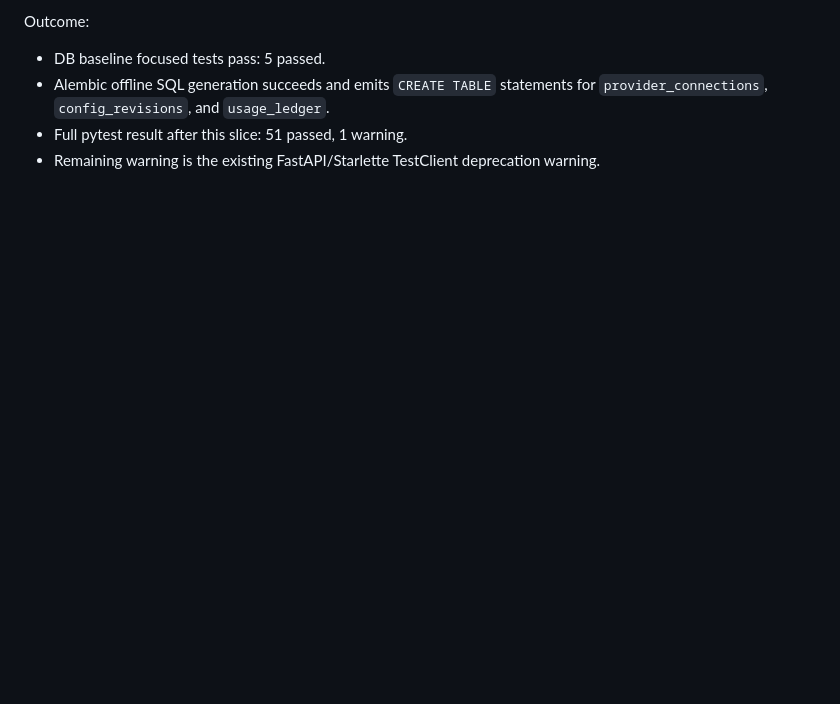
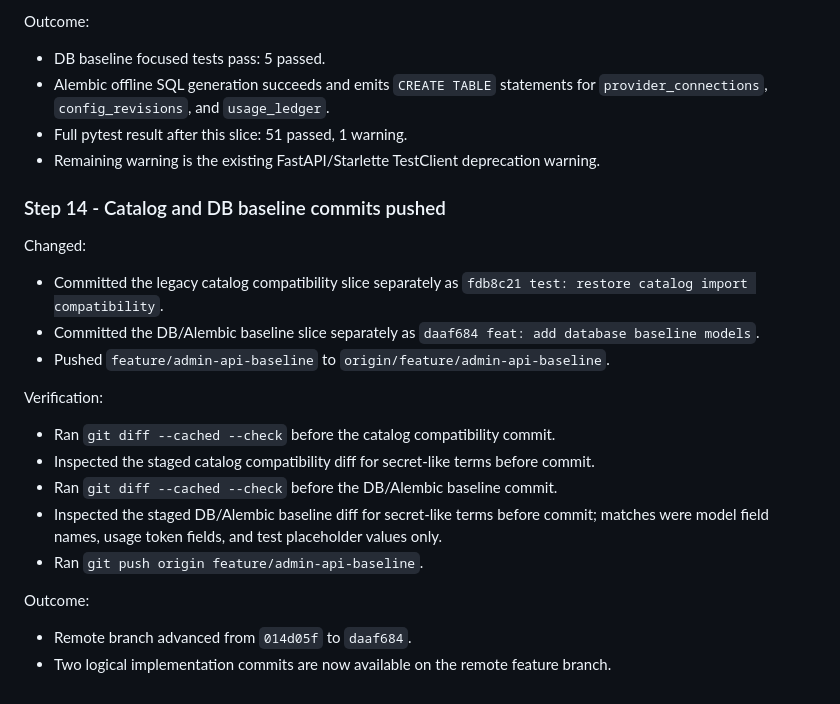
Before and after one commit to chucuoi8x/smart-router-ui, a Markdown page: docs/notes/implementation-progress.md, the part around the change. Rendered like a GitHub page; blank space fills up the shorter version.

Commit message:
docs: record DB baseline push
Records the catalog compatibility and DB baseline commits pushed to the remote feature branch for implementation handoff continuity.

Co-Authored-By: Claude <noreply@anthropic.com>

```diff
--- a/docs/notes/implementation-progress.md
+++ b/docs/notes/implementation-progress.md
@@ -377,3 +377,21 @@ Outcome:
 - Alembic offline SQL generation succeeds and emits `CREATE TABLE` statements for `provider_connections`, `config_revisions`, and `usage_ledger`.
 - Full pytest result after this slice: 51 passed, 1 warning.
 - Remaining warning is the existing FastAPI/Starlette TestClient deprecation warning.
+
+### Step 14 - Catalog and DB baseline commits pushed
+
+Changed:
+- Committed the legacy catalog compatibility slice separately as `fdb8c21 test: restore catalog import compatibility`.
+- Committed the DB/Alembic baseline slice separately as `daaf684 feat: add database baseline models`.
+- Pushed `feature/admin-api-baseline` to `origin/feature/admin-api-baseline`.
+
+Verification:
+- Ran `git diff --cached --check` before the catalog compatibility commit.
+- Inspected the staged catalog compatibility diff for secret-like terms before commit.
+- Ran `git diff --cached --check` before the DB/Alembic baseline commit.
+- Inspected the staged DB/Alembic baseline diff for secret-like terms before commit; matches were model field names, usage token fields, and test placeholder values only.
+- Ran `git push origin feature/admin-api-baseline`.
+
+Outcome:
+- Remote branch advanced from `014d05f` to `daaf684`.
+- Two logical implementation commits are now available on the remote feature branch.
```
